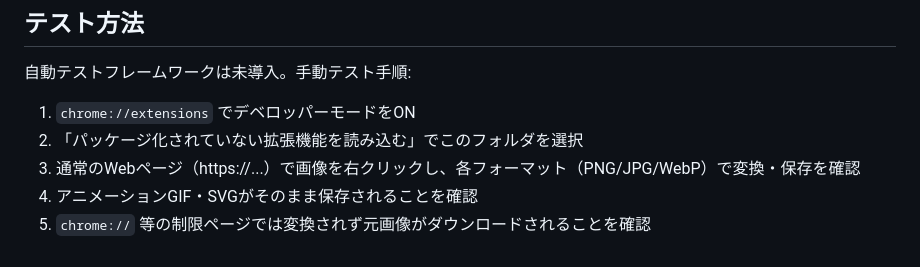
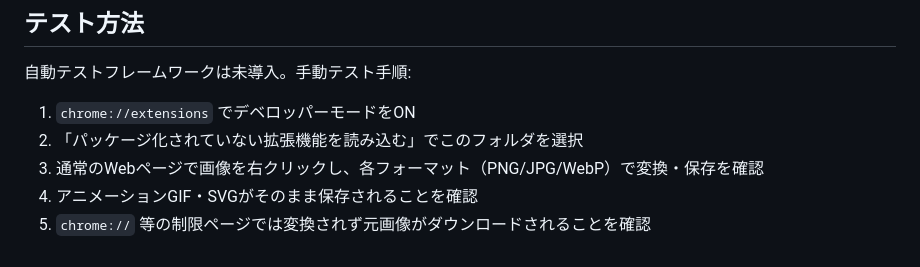
Before and after one commit to takumi0213/kantan-image-converter, a Markdown page: AGENTS.md, the part around the change. Drawn GitHub-style.

Commit message:
Remove unnecessary text from manual testing steps

```diff
--- a/AGENTS.md
+++ b/AGENTS.md
@@ -109,6 +109,6 @@ CORS制限・Canvas変換失敗・制限ページ等、あらゆるエラーケ
 
 1. `chrome://extensions` でデベロッパーモードをON
 2. 「パッケージ化されていない拡張機能を読み込む」でこのフォルダを選択
-3. 通常のWebページ（https://...）で画像を右クリックし、各フォーマット（PNG/JPG/WebP）で変換・保存を確認
+3. 通常のWebページで画像を右クリックし、各フォーマット（PNG/JPG/WebP）で変換・保存を確認
 4. アニメーションGIF・SVGがそのまま保存されることを確認
 5. `chrome://` 等の制限ページでは変換されず元画像がダウンロードされることを確認
```
